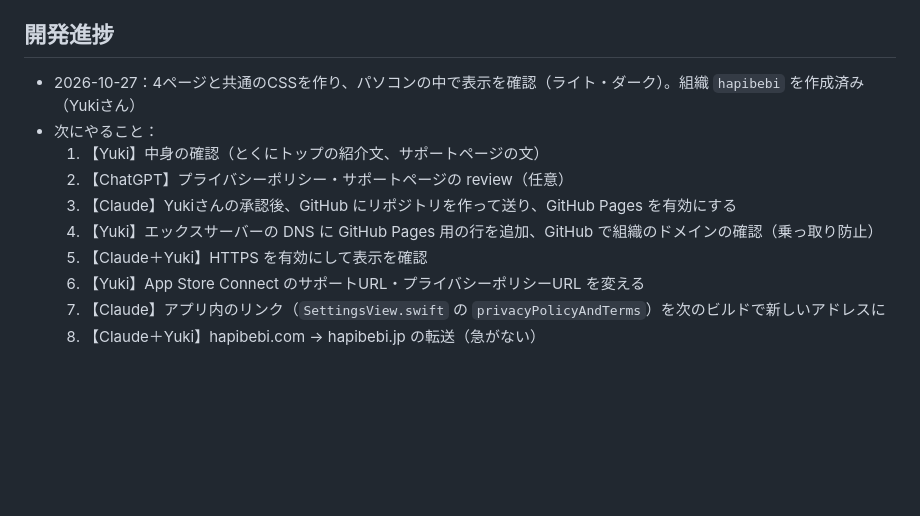
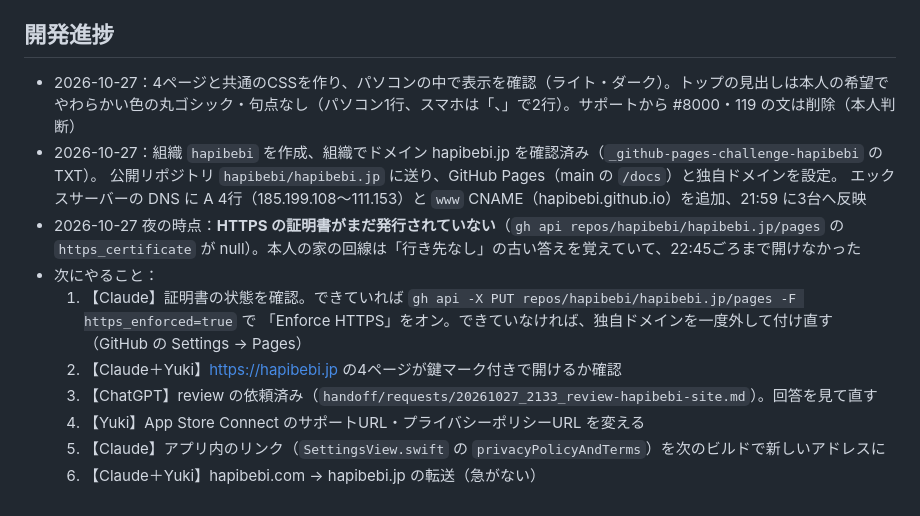
Before and after one commit to hapibebi/hapibebi.jp, a Markdown page: CLAUDE.md, the part around the change. Drawn GitHub-style; blank space fills up the shorter version.

Commit message:
CLAUDE.md：公開までの進み具合と次にやること（HTTPSの証明書待ち）を記録
Co-Authored-By: Claude Opus 5.5 <noreply@anthropic.com>

```diff
--- a/CLAUDE.md
+++ b/CLAUDE.md
@@ -37,13 +37,18 @@
 - 確認：`python3 -m http.server 8765 --directory docs` で表示し、幅390pxで撮影して見る
 
 ## 開発進捗
-- 2026-10-27：4ページと共通のCSSを作り、パソコンの中で表示を確認（ライト・ダーク）。組織 `hapibebi` を作成済み（Yukiさん）
+- 2026-10-27：4ページと共通のCSSを作り、パソコンの中で表示を確認（ライト・ダーク）。トップの見出しは本人の希望で
+  やわらかい色の丸ゴシック・句点なし（パソコン1行、スマホは「、」で2行）。サポートから #8000・119 の文は削除（本人判断）
+- 2026-10-27：組織 `hapibebi` を作成、組織でドメイン hapibebi.jp を確認済み（`_github-pages-challenge-hapibebi` の TXT）。
+  公開リポジトリ `hapibebi/hapibebi.jp` に送り、GitHub Pages（main の `/docs`）と独自ドメインを設定。
+  エックスサーバーの DNS に A 4行（185.199.108〜111.153）と `www` CNAME（hapibebi.github.io）を追加、21:59 に3台へ反映
+- 2026-10-27 夜の時点：**HTTPS の証明書がまだ発行されていない**（`gh api repos/hapibebi/hapibebi.jp/pages` の
+  `https_certificate` が null）。本人の家の回線は「行き先なし」の古い答えを覚えていて、22:45ごろまで開けなかった
 - 次にやること：
-  1. 【Yuki】中身の確認（とくにトップの紹介文、サポートページの文）
-  2. 【ChatGPT】プライバシーポリシー・サポートページの review（任意）
-  3. 【Claude】Yukiさんの承認後、GitHub にリポジトリを作って送り、GitHub Pages を有効にする
-  4. 【Yuki】エックスサーバーの DNS に GitHub Pages 用の行を追加、GitHub で組織のドメインの確認（乗っ取り防止）
-  5. 【Claude＋Yuki】HTTPS を有効にして表示を確認
+  1. 【Claude】証明書の状態を確認。できていれば `gh api -X PUT repos/hapibebi/hapibebi.jp/pages -F https_enforced=true` で
+     「Enforce HTTPS」をオン。できていなければ、独自ドメインを一度外して付け直す（GitHub の Settings → Pages）
+  2. 【Claude＋Yuki】https://hapibebi.jp の4ページが鍵マーク付きで開けるか確認
+  3. 【ChatGPT】review の依頼済み（`handoff/requests/20261027_2133_review-hapibebi-site.md`）。回答を見て直す
   6. 【Yuki】App Store Connect のサポートURL・プライバシーポリシーURL を変える
   7. 【Claude】アプリ内のリンク（`SettingsView.swift` の `privacyPolicyAndTerms`）を次のビルドで新しいアドレスに
   8. 【Claude＋Yuki】hapibebi.com → hapibebi.jp の転送（急がない）
```
